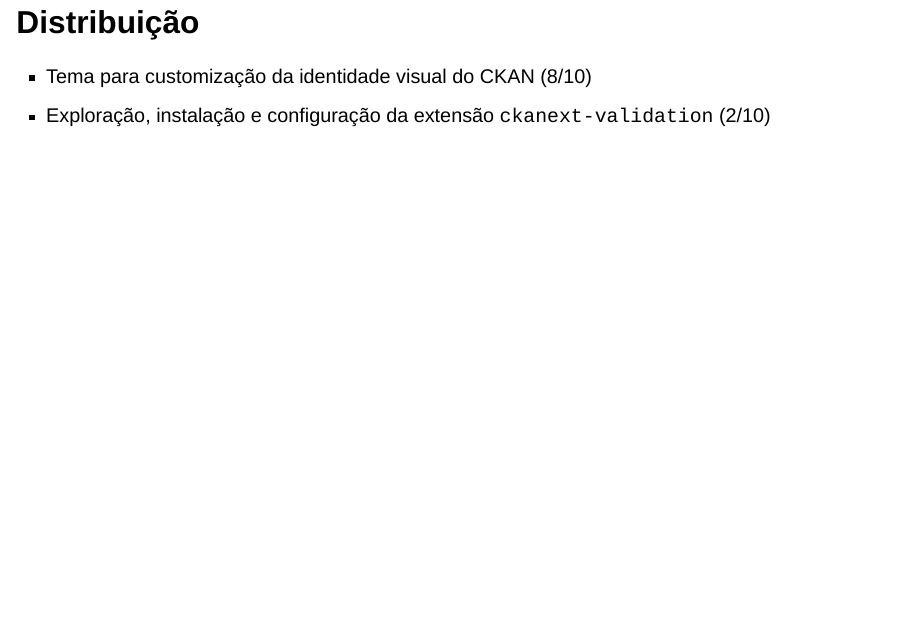
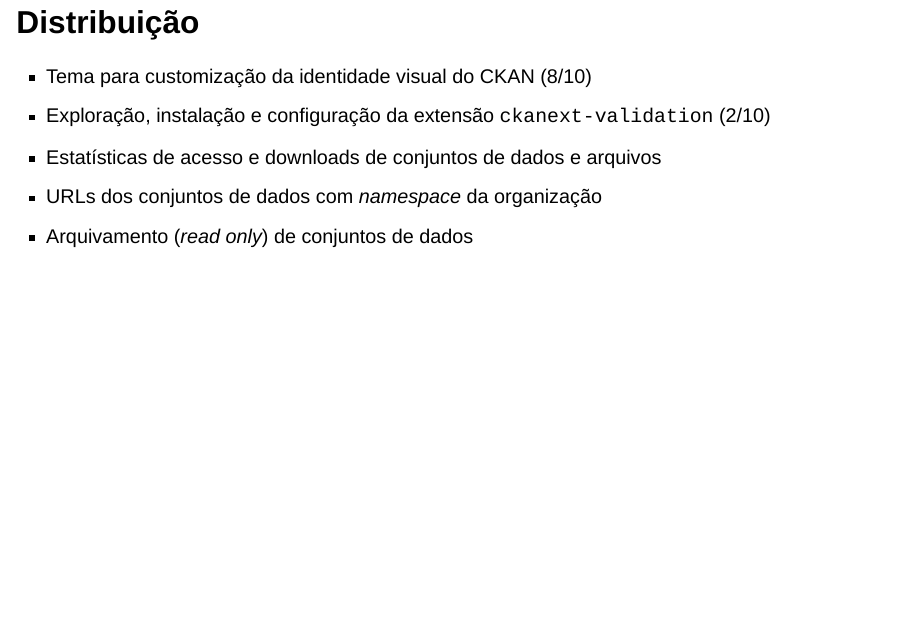
Before and after one commit to transparencia-mg/viz-metadados-frictionless, a Quarto document (ppt_alinhamento-inicial.qmd): page 8 of 10. Rendered offline with R 4.5, knitr and Pandoc in place of Quarto, with nearby package versions; drawn as Slidy slides in place of the format the file asks for.

Commit message:
Adiciona novas necessidades

```diff
--- a/ppt_alinhamento-inicial.qmd
+++ b/ppt_alinhamento-inicial.qmd
@@ -41,6 +41,9 @@
 
 - Tema para customização da identidade visual do CKAN (8/10)
 - Exploração, instalação e configuração da extensão `ckanext-validation` (2/10)
+- Estatísticas de acesso e downloads de conjuntos de dados e arquivos
+- URLs dos conjuntos de dados com _namespace_ da organização
+- Arquivamento (_read only_) de conjuntos de dados
 
 ## Acesso & Uso
 
```
